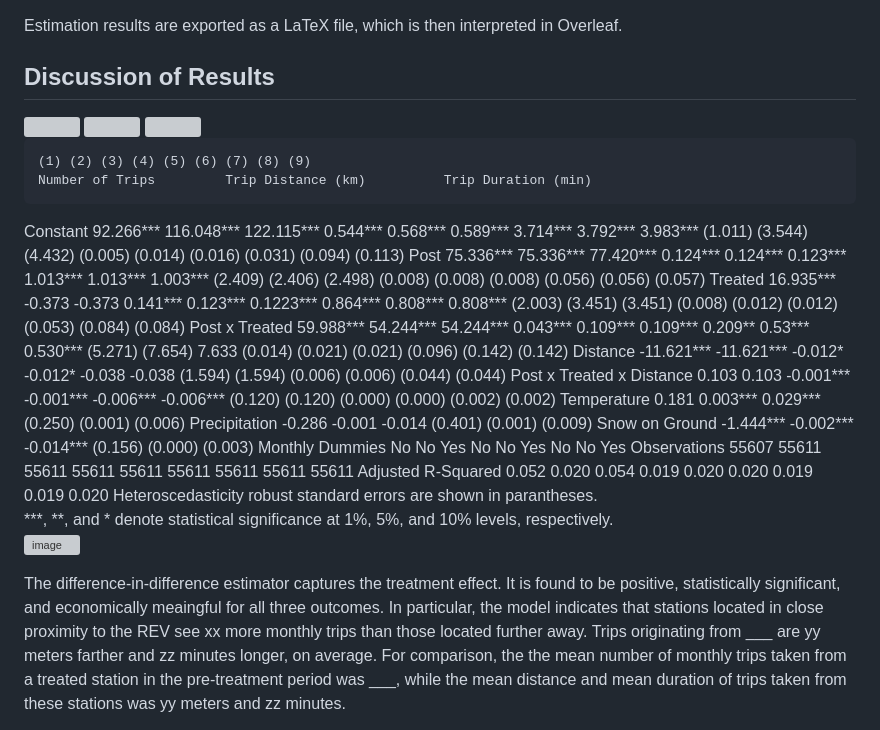
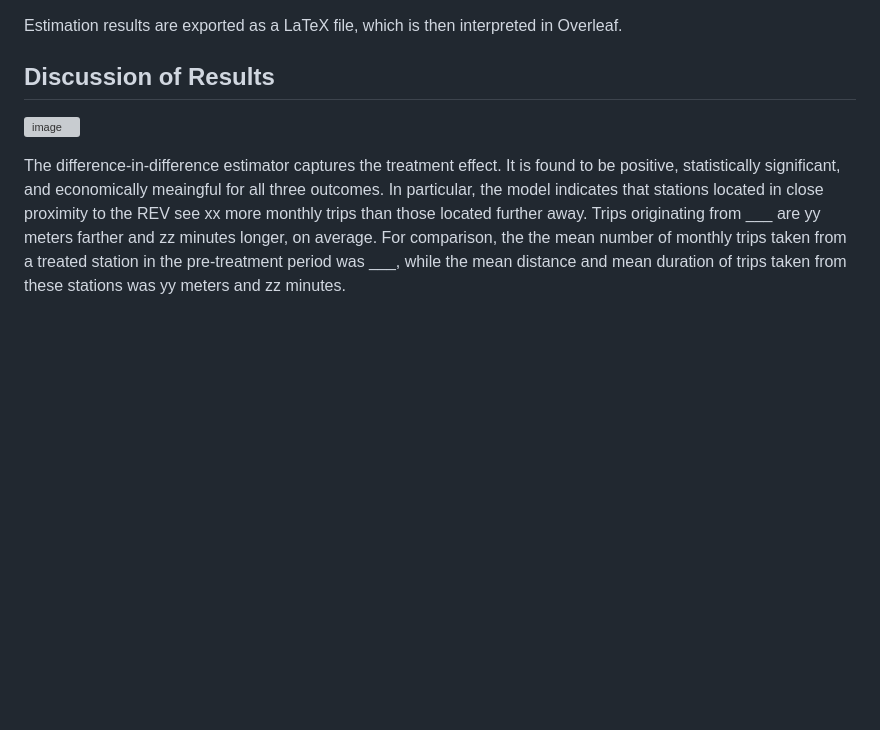
Before and after one commit to robertialenti/Bike-Share, a Markdown page: README.md, the part around the change. Rendered like a GitHub page; blank space fills up the shorter version; grey boxes are pictures that could not be loaded.

```diff
--- a/README.md
+++ b/README.md
@@ -135,38 +135,6 @@ Where:
 Estimation results are exported as a LaTeX file, which is then interpreted in Overleaf.
 
 ## Discussion of Results
-
-<img src="https://github.com/robertialenti/Bixi/raw/main/output/regression_trip_count_sa.png">
-
-<img src="https://github.com/robertialenti/Bixi/raw/main/output/regression_trip_distance_sa.png">
-
-<img src="https://github.com/robertialenti/Bixi/raw/main/output/regression_trip_duration_sa.png">
-
-	(1)	(2)	(3)	(4)	(5)	(6)	(7)	(8)	(9)
-	Number of Trips			Trip Distance (km)			Trip Duration (min)
-Constant	92.266***	116.048***	122.115***	0.544***	0.568***	0.589***	3.714***	3.792***	3.983***
-	(1.011)	(3.544)	(4.432)	(0.005)	(0.014)	(0.016)	(0.031)	(0.094)	(0.113)
-Post	75.336***	75.336***	77.420***	0.124***	0.124***	0.123***	1.013***	1.013***	1.003***
-	(2.409)	(2.406)	(2.498)	(0.008)	(0.008)	(0.008)	(0.056)	(0.056)	(0.057)
-Treated	16.935***	-0.373	-0.373	0.141***	0.123***	0.1223***	0.864***	0.808***	0.808***
-	(2.003)	(3.451)	(3.451)	(0.008)	(0.012)	(0.012)	(0.053)	(0.084)	(0.084)
-Post x Treated	59.988***	54.244***	54.244***	0.043***	0.109***	0.109***	0.209**	0.53***	0.530***
-	(5.271)	(7.654)	7.633	(0.014)	(0.021)	(0.021)	(0.096)	(0.142)	(0.142)
-Distance		-11.621***	-11.621***		-0.012*	-0.012*		-0.038	-0.038
-		(1.594)	(1.594)		(0.006)	(0.006)		(0.044)	(0.044)
-Post x Treated x Distance		0.103	0.103		-0.001***	-0.001***		-0.006***	-0.006***
-		(0.120)	(0.120)		(0.000)	(0.000)		(0.002)	(0.002)
-Temperature			0.181			0.003***			0.029***
-			(0.250)			(0.001)			(0.006)
-Precipitation			-0.286			-0.001			-0.014
-			(0.401)			(0.001)			(0.009)
-Snow on Ground			-1.444***			-0.002***			-0.014***
-			(0.156)			(0.000)			(0.003)
-Monthly Dummies	No	No	Yes	No	No	Yes	No	No	Yes
-Observations	55607	55611	55611	55611	55611	55611	55611	55611	55611
-Adjusted R-Squared	0.052	0.020	0.054	0.019	0.020	0.020	0.019	0.019	0.020
-Heteroscedasticity robust standard errors are shown in parantheses.
-***, **, and * denote statistical significance at 1%, 5%, and 10% levels, respectively.
 ![image](https://github.com/user-attachments/assets/5107d4d1-6b9d-4fb0-a4c6-3e5b7398e13c)
 
 
```
